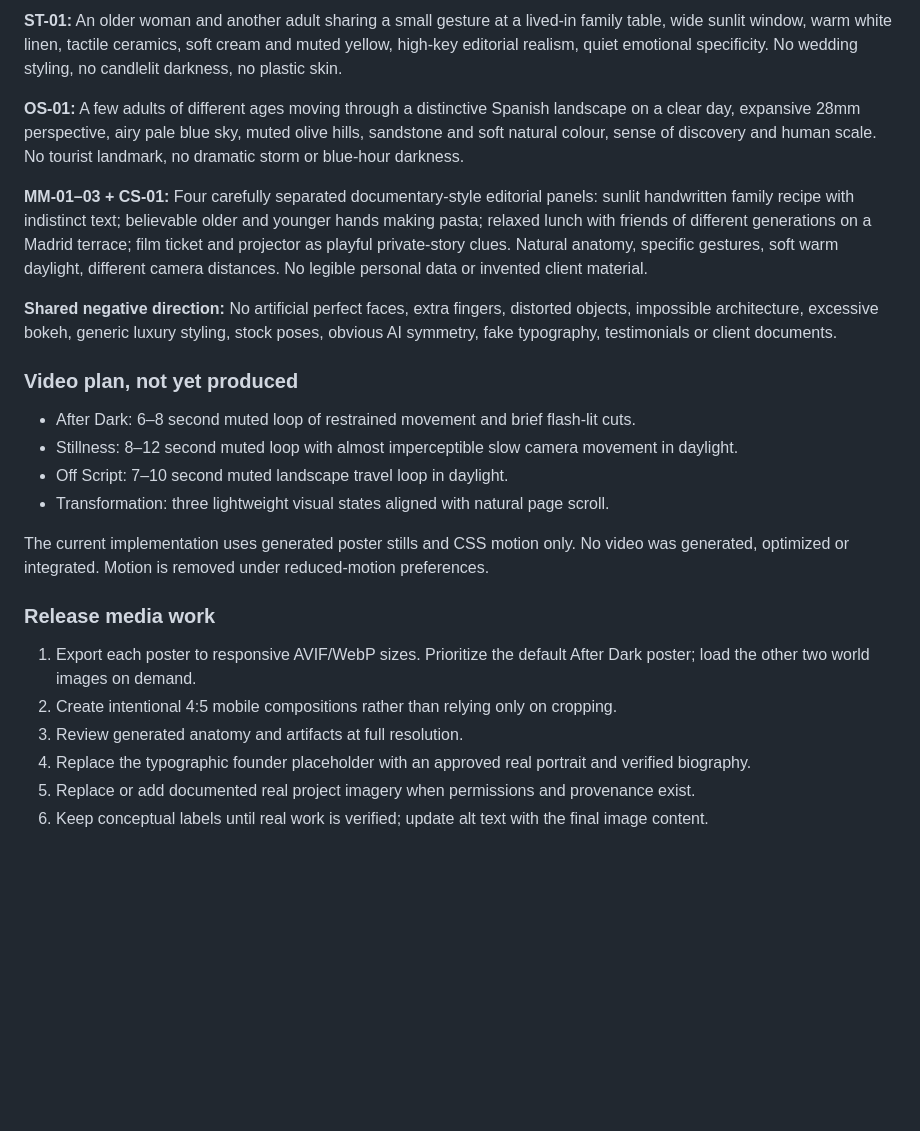
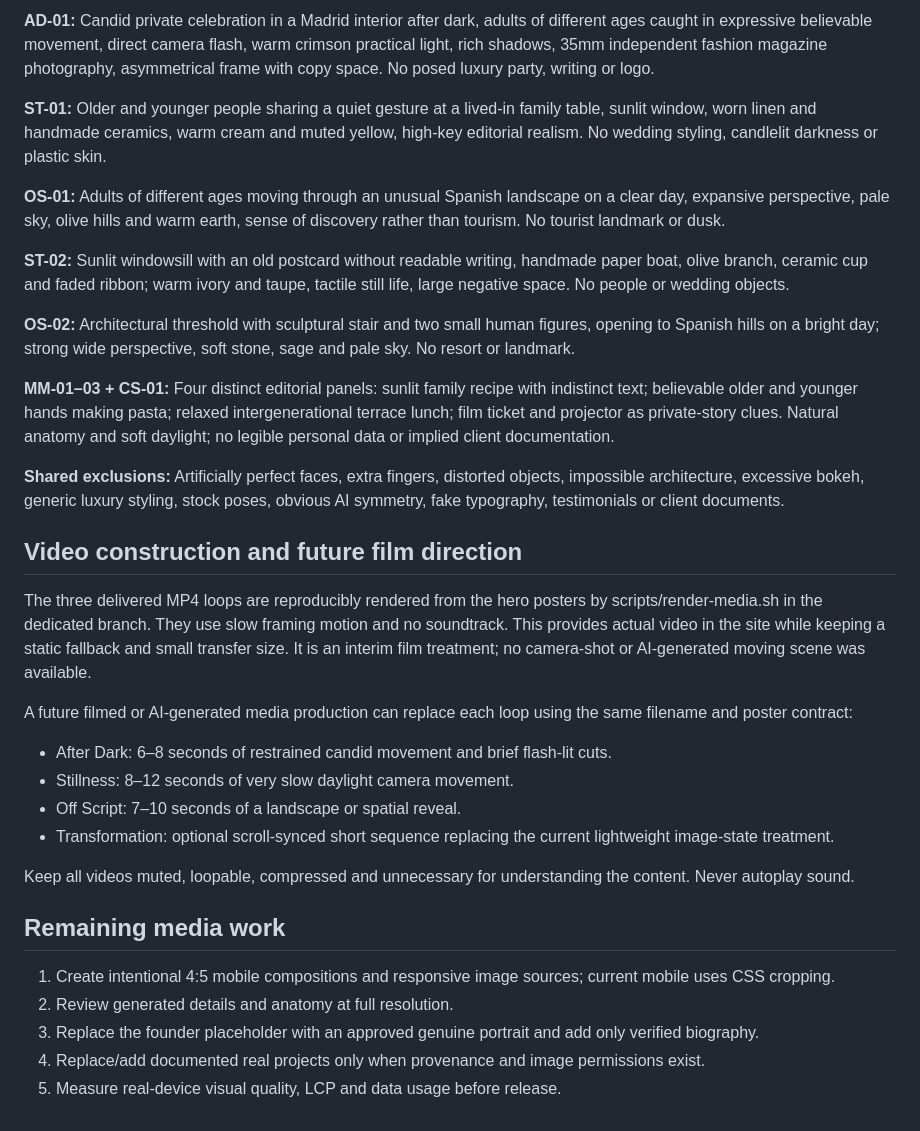
Before and after one commit to animalibra/event-agency, a Markdown page: docs/media-manifest.md, the part around one of its changes. Drawn GitHub-style; blank space fills up the shorter version.

Commit message:
Record produced videos, WebP posters and sunny scene variants

```diff
--- a/docs/media-manifest.md
+++ b/docs/media-manifest.md
@@ -24,26 +26,35 @@ Generated assets on this branch are PNG source posters. They are temporary produ
 
-**ST-01:** An older woman and another adult sharing a small gesture at a lived-in family table, wide sunlit window, warm white linen, tactile ceramics, soft cream and muted yellow, high-key editorial realism, quiet emotional specificity. No wedding styling, no candlelit darkness, no plastic skin.
+**AD-01:** Candid private celebration in a Madrid interior after dark, adults of different ages caught in expressive believable movement, direct camera flash, warm crimson practical light, rich shadows, 35mm independent fashion magazine photography, asymmetrical frame with copy space. No posed luxury party, writing or logo.
 
-**OS-01:** A few adults of different ages moving through a distinctive Spanish landscape on a clear day, expansive 28mm perspective, airy pale blue sky, muted olive hills, sandstone and soft natural colour, sense of discovery and human scale. No tourist landmark, no dramatic storm or blue-hour darkness.
+**ST-01:** Older and younger people sharing a quiet gesture at a lived-in family table, sunlit window, worn linen and handmade ceramics, warm cream and muted yellow, high-key editorial realism. No wedding styling, candlelit darkness or plastic skin.
 
-**MM-01–03 + CS-01:** Four carefully separated documentary-style editorial panels: sunlit handwritten family recipe with indistinct text; believable older and younger hands making pasta; relaxed lunch with friends of different generations on a Madrid terrace; film ticket and projector as playful private-story clues. Natural anatomy, specific gestures, soft warm daylight, different camera distances. No legible personal data or invented client material.
+**OS-01:** Adults of different ages moving through an unusual Spanish landscape on a clear day, expansive perspective, pale sky, olive hills and warm earth, sense of discovery rather than tourism. No tourist landmark or dusk.
 
-**Shared negative direction:** No artificial perfect faces, extra fingers, distorted objects, impossible architecture, excessive bokeh, generic luxury styling, stock poses, obvious AI symmetry, fake typography, testimonials or client documents.
+**ST-02:** Sunlit windowsill with an old postcard without readable writing, handmade paper boat, olive branch, ceramic cup and faded ribbon; warm ivory and taupe, tactile still life, large negative space. No people or wedding objects.
 
-### Video plan, not yet produced
+**OS-02:** Architectural threshold with sculptural stair and two small human figures, opening to Spanish hills on a bright day; strong wide perspective, soft stone, sage and pale sky. No resort or landmark.
 
-- After Dark: 6–8 second muted loop of restrained movement and brief flash-lit cuts.
-- Stillness: 8–12 second muted loop with almost imperceptible slow camera movement in daylight.
-- Off Script: 7–10 second muted landscape travel loop in daylight.
-- Transformation: three lightweight visual states aligned with natural page scroll.
+**MM-01–03 + CS-01:** Four distinct editorial panels: sunlit family recipe with indistinct text; believable older and younger hands making pasta; relaxed intergenerational terrace lunch; film ticket and projector as private-story clues. Natural anatomy and soft daylight; no legible personal data or implied client documentation.
 
-The current implementation uses generated poster stills and CSS motion only. No video was generated, optimized or integrated. Motion is removed under reduced-motion preferences.
+**Shared exclusions:** Artificially perfect faces, extra fingers, distorted objects, impossible architecture, excessive bokeh, generic luxury styling, stock poses, obvious AI symmetry, fake typography, testimonials or client documents.
 
-### Release media work
+## Video construction and future film direction
 
-1. Export each poster to responsive AVIF/WebP sizes. Prioritize the default After Dark poster; load the other two world images on demand.
-2. Create intentional 4:5 mobile compositions rather than relying only on cropping.
-3. Review generated anatomy and artifacts at full resolution.
-4. Replace the typographic founder placeholder with an approved real portrait and verified biography.
-5. Replace or add documented real project imagery when permissions and provenance exist.
-6. Keep conceptual labels until real work is verified; update alt text with the final image content.
+The three delivered MP4 loops are reproducibly rendered from the hero posters by scripts/render-media.sh in the dedicated branch. They use slow framing motion and no soundtrack. This provides actual video in the site while keeping a static fallback and small transfer size. It is an interim film treatment; no camera-shot or AI-generated moving scene was available.
+
+A future filmed or AI-generated media production can replace each loop using the same filename and poster contract:
+
+- After Dark: 6–8 seconds of restrained candid movement and brief flash-lit cuts.
+- Stillness: 8–12 seconds of very slow daylight camera movement.
+- Off Script: 7–10 seconds of a landscape or spatial reveal.
+- Transformation: optional scroll-synced short sequence replacing the current lightweight image-state treatment.
+
+Keep all videos muted, loopable, compressed and unnecessary for understanding the content. Never autoplay sound.
+
+## Remaining media work
+
+1. Create intentional 4:5 mobile compositions and responsive image sources; current mobile uses CSS cropping.
+2. Review generated details and anatomy at full resolution.
+3. Replace the founder placeholder with an approved genuine portrait and add only verified biography.
+4. Replace/add documented real projects only when provenance and image permissions exist.
+5. Measure real-device visual quality, LCP and data usage before release.
```
Also changed, not shown: other parts of docs/media-manifest.md (+17 -15 lines).
